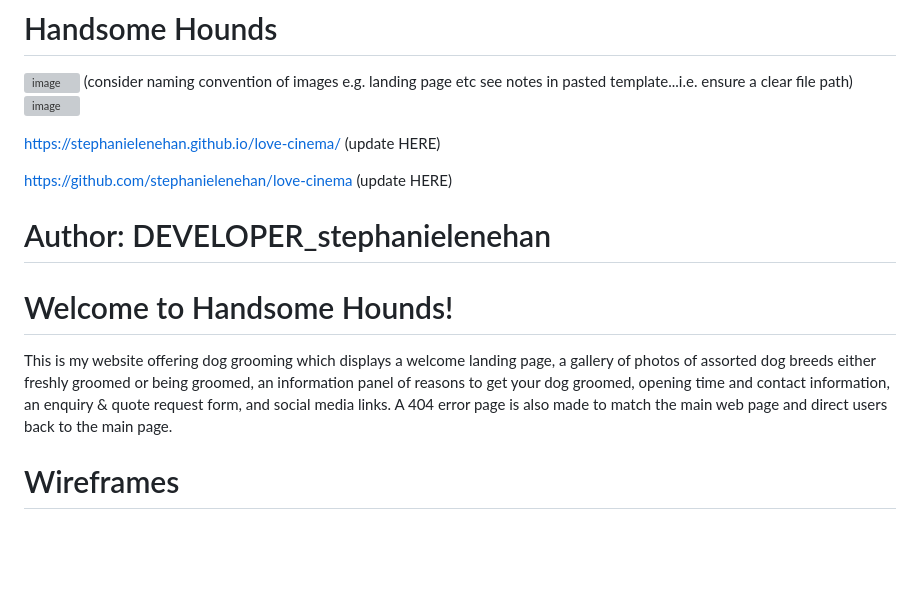
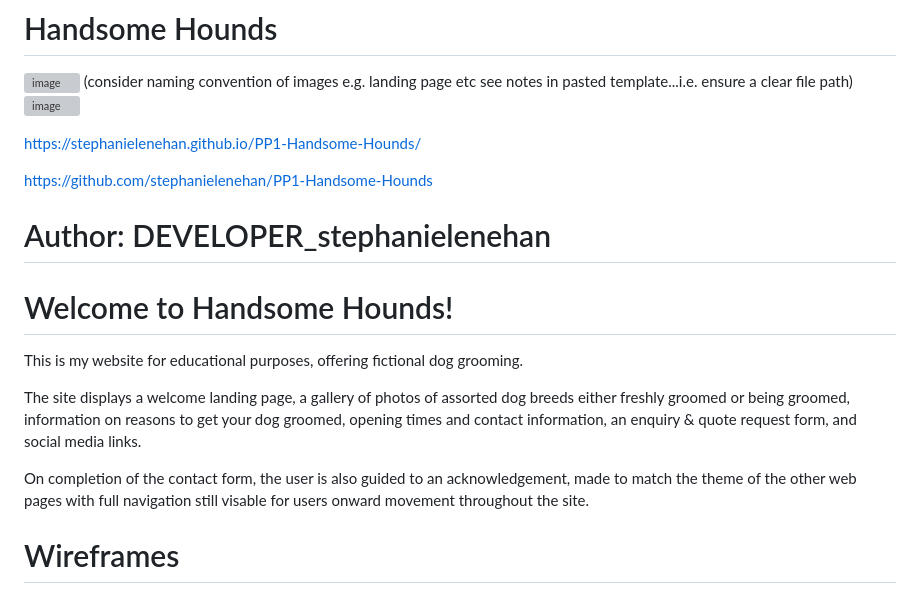
Before and after one commit to stephanielenehan/PP1-Handsome-Hounds, a Markdown page: README.md, the part around the change. Rendered like a GitHub page; blank space fills up the shorter version; grey boxes are pictures that could not be loaded.

Commit message:
update README.md with updated deployed live site & github links

```diff
--- a/README.md
+++ b/README.md
@@ -60,15 +60,19 @@ This group of fonts does not have “feet”, making it easier to read on the we
 ![image](https://user-images.githubusercontent.com/35435182/181649092-9aa616ce-00f7-4837-aada-b11bdcd449cc.png) (consider naming convention of images e.g. landing page etc see notes in pasted template...i.e. ensure a clear file path)
 ![image](https://user-images.githubusercontent.com/35435182/181649176-d232a352-23bf-4326-81ab-a07a7b8c4620.png)
 
-https://stephanielenehan.github.io/love-cinema/ (update HERE)
+https://stephanielenehan.github.io/PP1-Handsome-Hounds/
 
+https://github.com/stephanielenehan/PP1-Handsome-Hounds
 
-https://github.com/stephanielenehan/love-cinema (update HERE)
 
 # Author: DEVELOPER_stephanielenehan
 
 # Welcome to Handsome Hounds!
-This is my website offering dog grooming which displays a welcome landing page, a gallery of photos of assorted dog breeds either freshly groomed or being groomed, an information panel of reasons to get your dog groomed, opening time and contact information, an enquiry & quote request form, and social media links. A 404 error page is also made to match the main web page and direct users back to the main page.
+This is my website for educational purposes, offering fictional dog grooming.
+
+The site displays a welcome landing page, a gallery of photos of assorted dog breeds either freshly groomed or being groomed, information on reasons to get your dog groomed, opening times and contact information, an enquiry & quote request form, and social media links.
+
+On completion of the contact form, the user is also guided to an acknowledgement, made to match the theme of the other web pages with full navigation still visable for users onward movement throughout the site.
 
 
 # Wireframes
```
